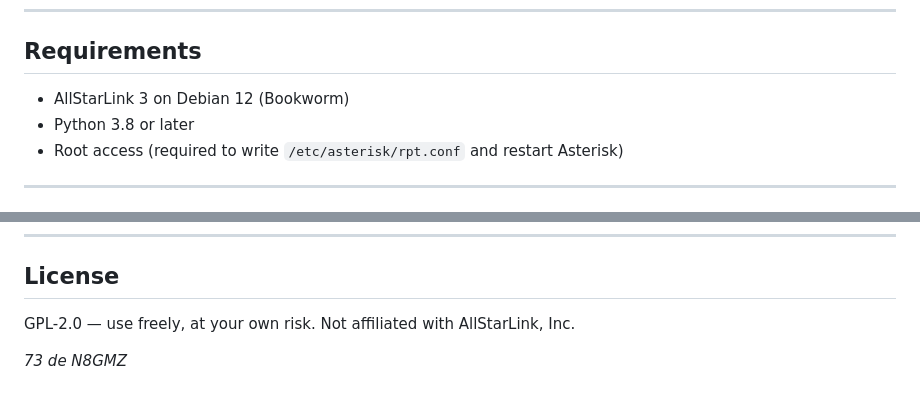
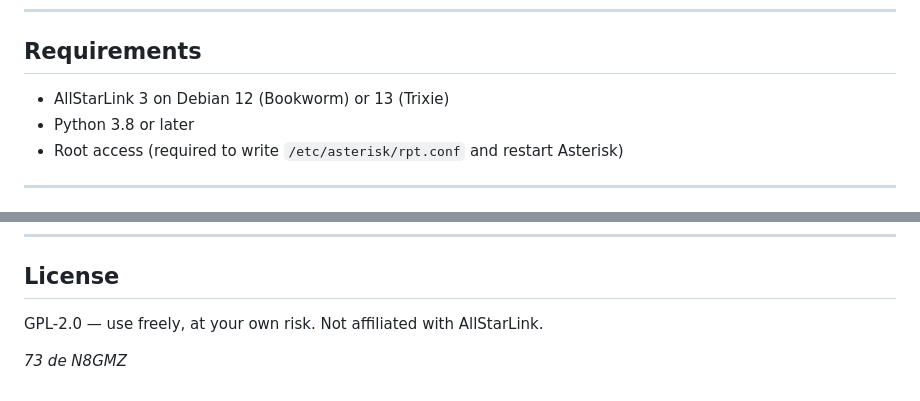
Before and after one commit to GooseThings/ASL3-EZ, a Markdown page: README.md, 2 parts joined by grey strips. Rendered like a GitHub page.

```diff
--- a/README.md
+++ b/README.md
@@ -13,7 +13,7 @@ A browser-based web interface for managing your AllStarLink 3 node:
 
 ## Requirements
 
-- AllStarLink 3 on Debian 12 (Bookworm)
+- AllStarLink 3 on Debian 12 (Bookworm) or 13 (Trixie)
 - Python 3.8 or later
 - Root access (required to write `/etc/asterisk/rpt.conf` and restart Asterisk)
 
@@ -148,6 +148,6 @@ ASL3-EZ/
 
 ## License
 
-GPL-2.0 — use freely, at your own risk. Not affiliated with AllStarLink, Inc.
+GPL-2.0 — use freely, at your own risk. Not affiliated with AllStarLink.
 
 *73 de N8GMZ*
```
